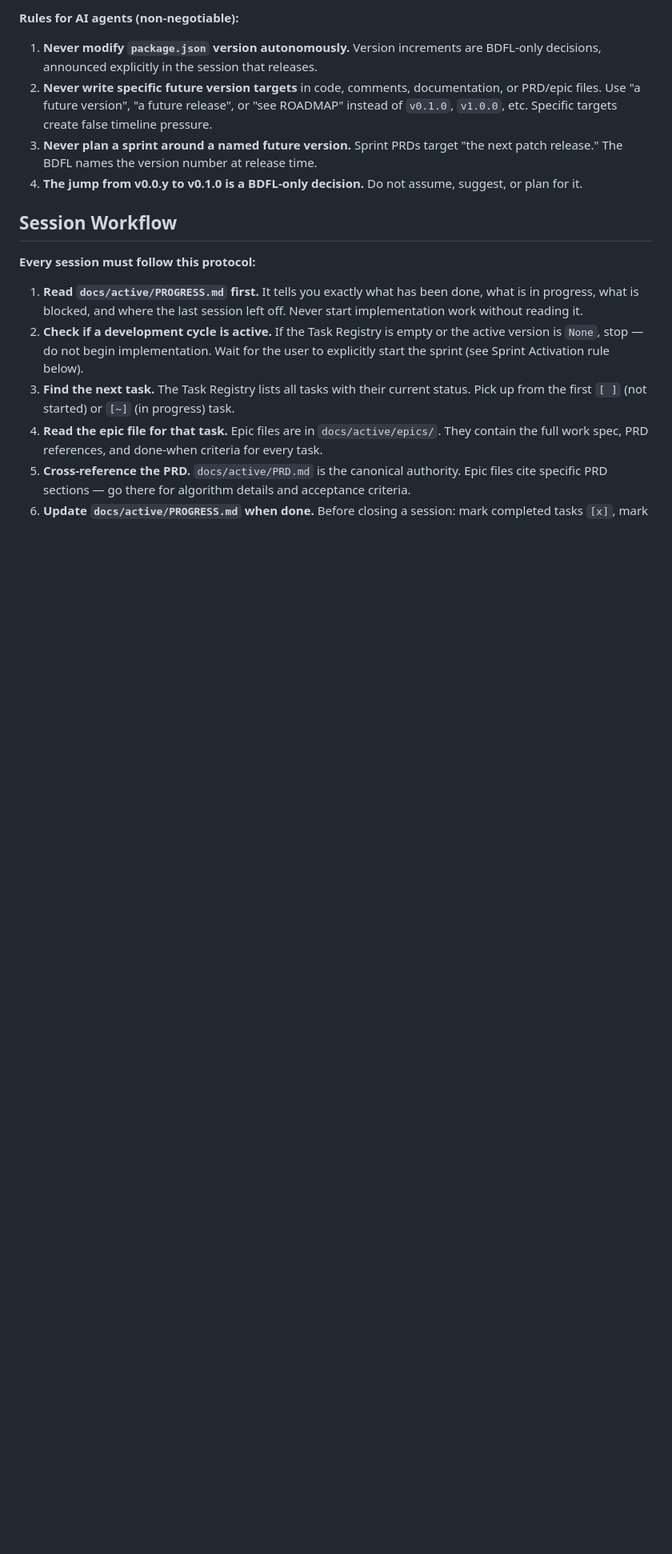
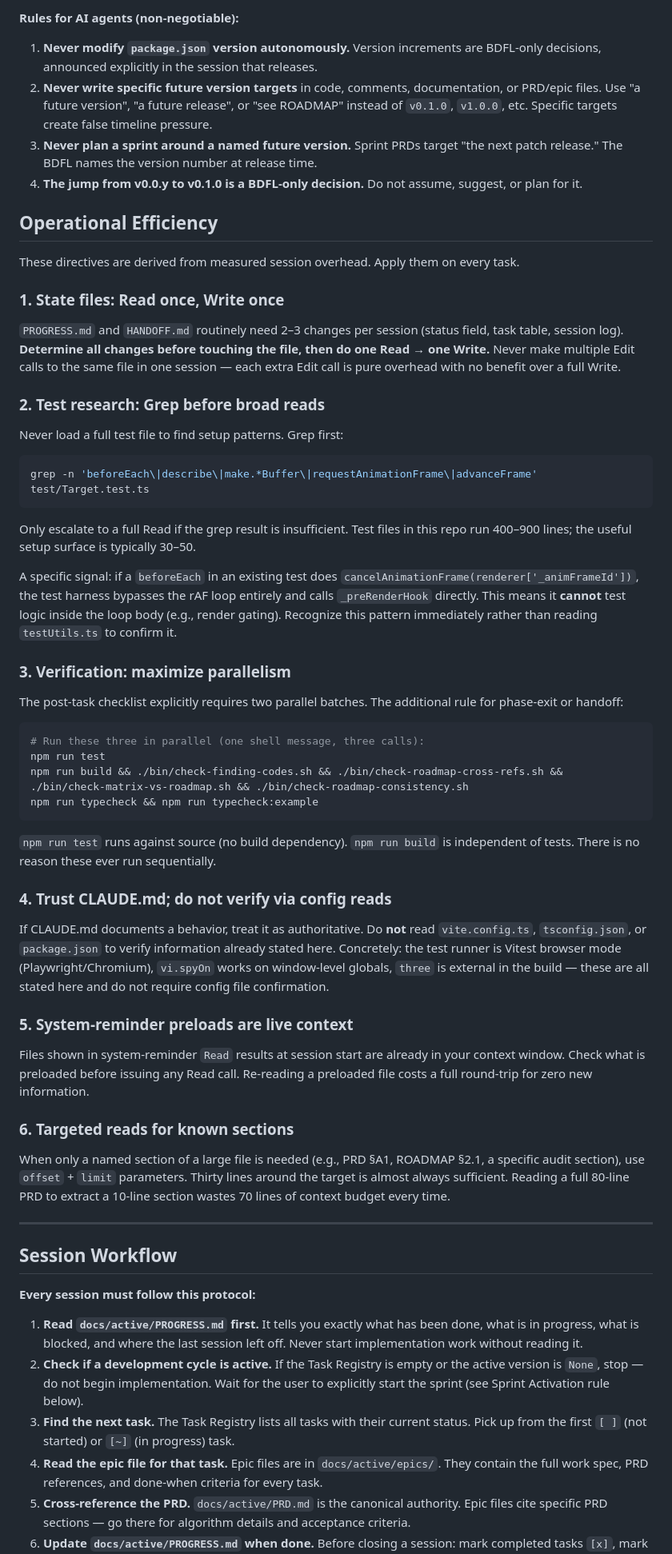
Before and after one commit to travisduffy/map-engine, a Markdown page: CLAUDE.md, the part around one of its changes. Shown at 80% size. GitHub-like rendering; blank space fills up the shorter version.

````diff
--- a/CLAUDE.md
+++ b/CLAUDE.md
@@ -177,6 +182,53 @@ all bump `v0.0.y` while this era is active.
 4. **The jump from v0.0.y to v0.1.0 is a BDFL-only decision.** Do not assume,
    suggest, or plan for it.
 
+## Operational Efficiency
+
+These directives are derived from measured session overhead. Apply them on every task.
+
+### 1. State files: Read once, Write once
+
+`PROGRESS.md` and `HANDOFF.md` routinely need 2–3 changes per session (status field, task table, session log). **Determine all changes before touching the file, then do one Read → one Write.** Never make multiple Edit calls to the same file in one session — each extra Edit call is pure overhead with no benefit over a full Write.
+
+### 2. Test research: Grep before broad reads
+
+Never load a full test file to find setup patterns. Grep first:
+
+```bash
+grep -n 'beforeEach\|describe\|make.*Buffer\|requestAnimationFrame\|advanceFrame' test/Target.test.ts
+```
+
+Only escalate to a full Read if the grep result is insufficient. Test files in this repo run 400–900 lines; the useful setup surface is typically 30–50.
+
+A specific signal: if a `beforeEach` in an existing test does `cancelAnimationFrame(renderer['_animFrameId'])`, the test harness bypasses the rAF loop entirely and calls `_preRenderHook` directly. This means it **cannot** test logic inside the loop body (e.g., render gating). Recognize this pattern immediately rather than reading `testUtils.ts` to confirm it.
+
+### 3. Verification: maximize parallelism
+
+The post-task checklist explicitly requires two parallel batches. The additional rule for phase-exit or handoff:
+
+```bash
+# Run these three in parallel (one shell message, three calls):
+npm run test
+npm run build && ./bin/check-finding-codes.sh && ./bin/check-roadmap-cross-refs.sh && ./bin/check-matrix-vs-roadmap.sh && ./bin/check-roadmap-consistency.sh
+npm run typecheck && npm run typecheck:example
+```
+
+`npm run test` runs against source (no build dependency). `npm run build` is independent of tests. There is no reason these ever run sequentially.
+
+### 4. Trust CLAUDE.md; do not verify via config reads
+
+If CLAUDE.md documents a behavior, treat it as authoritative. Do **not** read `vite.config.ts`, `tsconfig.json`, or `package.json` to verify information already stated here. Concretely: the test runner is Vitest browser mode (Playwright/Chromium), `vi.spyOn` works on window-level globals, `three` is external in the build — these are all stated here and do not require config file confirmation.
+
+### 5. System-reminder preloads are live context
+
+Files shown in system-reminder `Read` results at session start are already in your context window. Check what is preloaded before issuing any Read call. Re-reading a preloaded file costs a full round-trip for zero new information.
+
+### 6. Targeted reads for known sections
+
+When only a named section of a large file is needed (e.g., PRD §A1, ROADMAP §2.1, a specific audit section), use `offset` + `limit` parameters. Thirty lines around the target is almost always sufficient. Reading a full 80-line PRD to extract a 10-line section wastes 70 lines of context budget every time.
+
+---
+
 ## Session Workflow
 
 **Every session must follow this protocol:**
````
Also changed, not shown: other parts of CLAUDE.md (+12 -7 lines).
